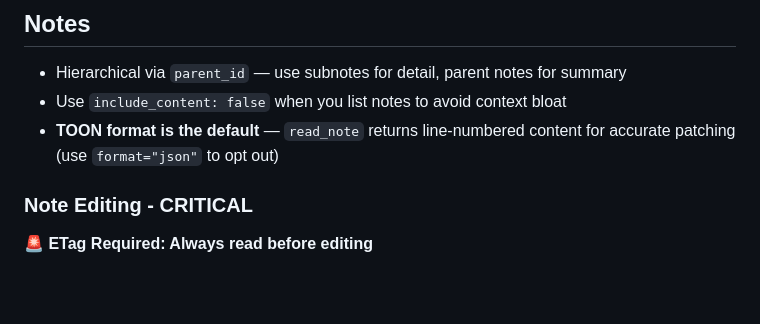
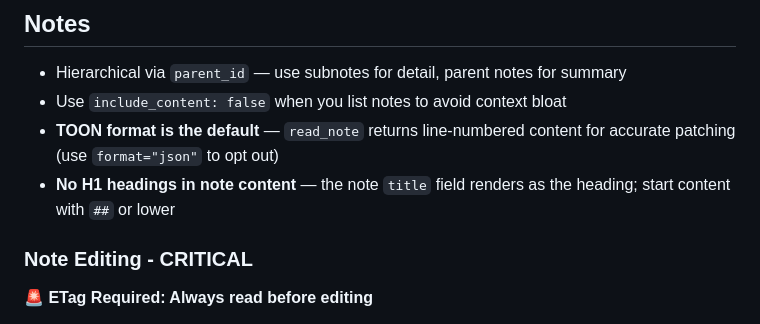
Before and after one commit to ck3mp3r/context, a Markdown page: skills/context/SKILL.md, the part around the change. GitHub-like rendering; blank space fills up the shorter version.

Commit message:
docs(context-skill): do not use H1 headings in note content

```diff
--- a/skills/context/SKILL.md
+++ b/skills/context/SKILL.md
@@ -361,6 +361,7 @@ create_note(
 - Hierarchical via `parent_id` — use subnotes for detail, parent notes for summary
 - Use `include_content: false` when you list notes to avoid context bloat
 - **TOON format is the default** — `read_note` returns line-numbered content for accurate patching (use `format="json"` to opt out)
+- **No H1 headings in note content** — the note `title` field renders as the heading; start content with `##` or lower
 
 ### Note Editing - CRITICAL
 
```
